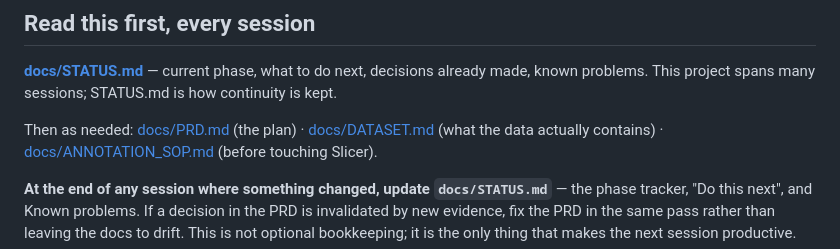
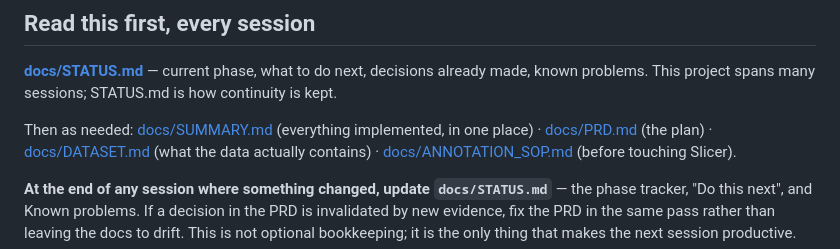
Before and after one commit to ParipoornaBhat/bme, a Markdown page: CLAUDE.md, the part around the change. Rendered like a GitHub page.

Commit message:
docs: add a single summary of what is built, used, and still to do

```diff
--- a/CLAUDE.md
+++ b/CLAUDE.md
@@ -8,7 +8,8 @@ Team of 4 (CSE, NMAMIT).
 **[docs/STATUS.md](docs/STATUS.md)** — current phase, what to do next, decisions already
 made, known problems. This project spans many sessions; STATUS.md is how continuity is kept.
 
-Then as needed: [docs/PRD.md](docs/PRD.md) (the plan) ·
+Then as needed: [docs/SUMMARY.md](docs/SUMMARY.md) (everything implemented, in one place) ·
+[docs/PRD.md](docs/PRD.md) (the plan) ·
 [docs/DATASET.md](docs/DATASET.md) (what the data actually contains) ·
 [docs/ANNOTATION_SOP.md](docs/ANNOTATION_SOP.md) (before touching Slicer).
 
```
Also changed, not shown: docs/STATUS.md (+1 -1 lines), docs/SUMMARY.md (added, +191 -0 lines).
